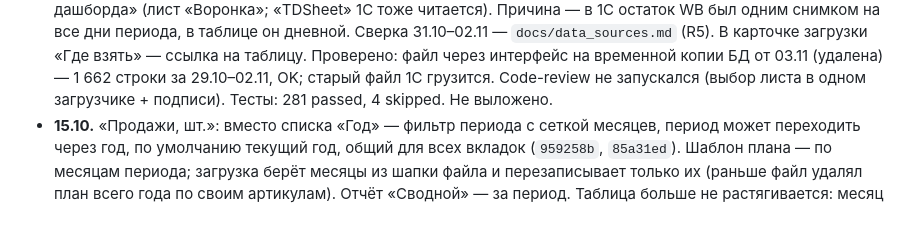
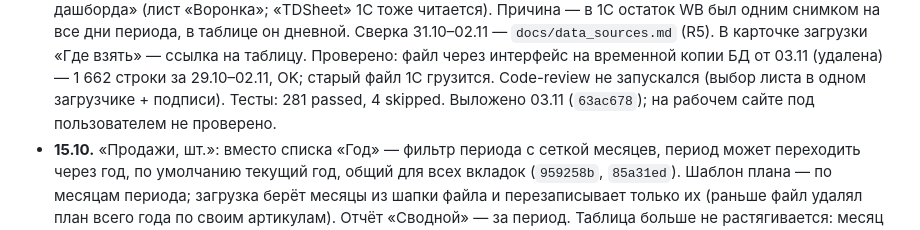
Before and after one commit to AzarovSI/autoprofi, a Markdown page: docs/history.md, the part around the change. Drawn GitHub-style.

Commit message:
docs: Воронка WB из Google-таблицы выложена 03.11 (63ac678)
Co-Authored-By: Claude Opus 5.5 <noreply@anthropic.com>

```diff
--- a/docs/history.md
+++ b/docs/history.md
@@ -587,7 +587,7 @@
   таблице он дневной. Сверка 31.10–02.11 — `docs/data_sources.md` (R5). В карточке загрузки «Где взять» — ссылка на
   таблицу. Проверено: файл через интерфейс на временной копии БД от 03.11 (удалена) — 1 662 строки за 29.10–02.11, OK;
   старый файл 1С грузится. Code-review не запускался (выбор листа в одном загрузчике + подписи). Тесты: 281 passed,
-  4 skipped. Не выложено.
+  4 skipped. Выложено 03.11 (`63ac678`); на рабочем сайте под пользователем не проверено.
 - **15.10.** «Продажи, шт.»: вместо списка «Год» — фильтр периода с сеткой месяцев, период может
   переходить через год, по умолчанию текущий год, общий для всех вкладок (`959258b`, `85a31ed`).
   Шаблон плана — по месяцам периода; загрузка берёт месяцы из шапки файла и перезаписывает только их
```
